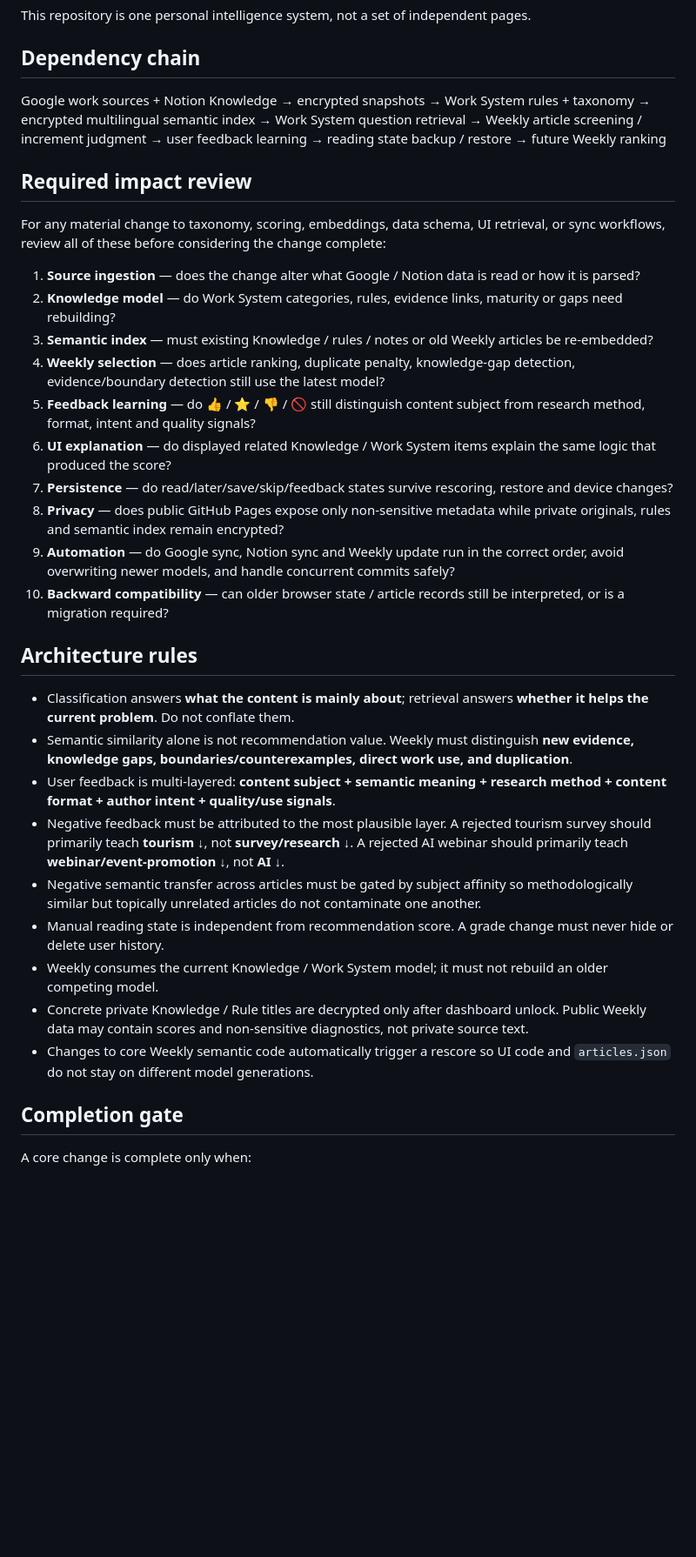
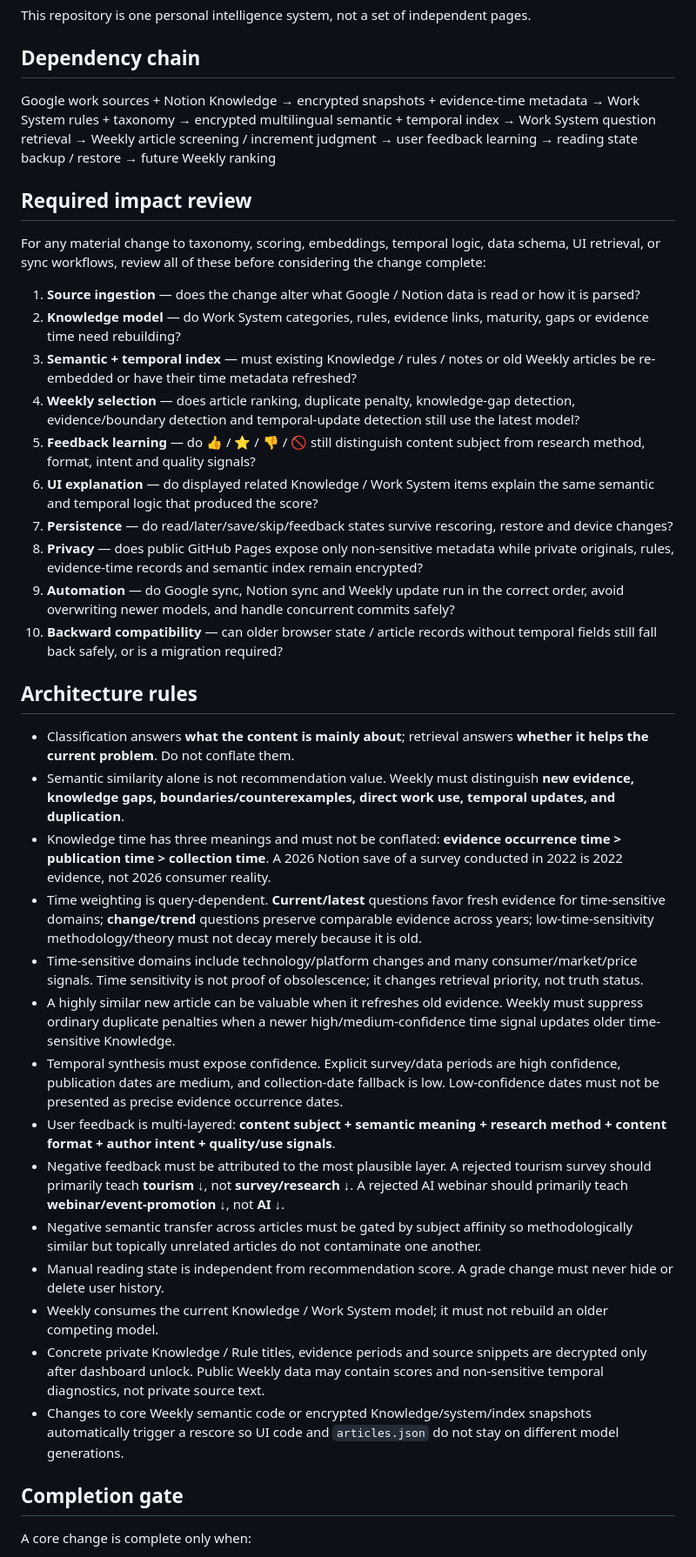
Before and after one commit to syukaisan-lang/weekly-intelligence, a Markdown page: CHANGE_IMPACT.md, the part around one of its changes. Shown at 87% size. GitHub-like rendering; blank space fills up the shorter version.

Commit message:
Document temporal knowledge architecture

```diff
--- a/CHANGE_IMPACT.md
+++ b/CHANGE_IMPACT.md
@@ -5,9 +5,9 @@ This repository is one personal intelligence system, not a set of independent pa
 ## Dependency chain
 
 Google work sources + Notion Knowledge
-→ encrypted snapshots
+→ encrypted snapshots + evidence-time metadata
 → Work System rules + taxonomy
-→ encrypted multilingual semantic index
+→ encrypted multilingual semantic + temporal index
 → Work System question retrieval
 → Weekly article screening / increment judgment
 → user feedback learning
@@ -16,30 +16,35 @@ Google work sources + Notion Knowledge
 
 ## Required impact review
 
-For any material change to taxonomy, scoring, embeddings, data schema, UI retrieval, or sync workflows, review all of these before considering the change complete:
+For any material change to taxonomy, scoring, embeddings, temporal logic, data schema, UI retrieval, or sync workflows, review all of these before considering the change complete:
 
 1. **Source ingestion** — does the change alter what Google / Notion data is read or how it is parsed?
-2. **Knowledge model** — do Work System categories, rules, evidence links, maturity or gaps need rebuilding?
-3. **Semantic index** — must existing Knowledge / rules / notes or old Weekly articles be re-embedded?
-4. **Weekly selection** — does article ranking, duplicate penalty, knowledge-gap detection, evidence/boundary detection still use the latest model?
+2. **Knowledge model** — do Work System categories, rules, evidence links, maturity, gaps or evidence time need rebuilding?
+3. **Semantic + temporal index** — must existing Knowledge / rules / notes or old Weekly articles be re-embedded or have their time metadata refreshed?
+4. **Weekly selection** — does article ranking, duplicate penalty, knowledge-gap detection, evidence/boundary detection and temporal-update detection still use the latest model?
 5. **Feedback learning** — do 👍 / ⭐ / 👎 / 🚫 still distinguish content subject from research method, format, intent and quality signals?
-6. **UI explanation** — do displayed related Knowledge / Work System items explain the same logic that produced the score?
+6. **UI explanation** — do displayed related Knowledge / Work System items explain the same semantic and temporal logic that produced the score?
 7. **Persistence** — do read/later/save/skip/feedback states survive rescoring, restore and device changes?
-8. **Privacy** — does public GitHub Pages expose only non-sensitive metadata while private originals, rules and semantic index remain encrypted?
+8. **Privacy** — does public GitHub Pages expose only non-sensitive metadata while private originals, rules, evidence-time records and semantic index remain encrypted?
 9. **Automation** — do Google sync, Notion sync and Weekly update run in the correct order, avoid overwriting newer models, and handle concurrent commits safely?
-10. **Backward compatibility** — can older browser state / article records still be interpreted, or is a migration required?
+10. **Backward compatibility** — can older browser state / article records without temporal fields still fall back safely, or is a migration required?
 
 ## Architecture rules
 
 - Classification answers **what the content is mainly about**; retrieval answers **whether it helps the current problem**. Do not conflate them.
-- Semantic similarity alone is not recommendation value. Weekly must distinguish **new evidence, knowledge gaps, boundaries/counterexamples, direct work use, and duplication**.
+- Semantic similarity alone is not recommendation value. Weekly must distinguish **new evidence, knowledge gaps, boundaries/counterexamples, direct work use, temporal updates, and duplication**.
+- Knowledge time has three meanings and must not be conflated: **evidence occurrence time > publication time > collection time**. A 2026 Notion save of a survey conducted in 2022 is 2022 evidence, not 2026 consumer reality.
+- Time weighting is query-dependent. **Current/latest** questions favor fresh evidence for time-sensitive domains; **change/trend** questions preserve comparable evidence across years; low-time-sensitivity methodology/theory must not decay merely because it is old.
+- Time-sensitive domains include technology/platform changes and many consumer/market/price signals. Time sensitivity is not proof of obsolescence; it changes retrieval priority, not truth status.
+- A highly similar new article can be valuable when it refreshes old evidence. Weekly must suppress ordinary duplicate penalties when a newer high/medium-confidence time signal updates older time-sensitive Knowledge.
+- Temporal synthesis must expose confidence. Explicit survey/data periods are high confidence, publication dates are medium, and collection-date fallback is low. Low-confidence dates must not be presented as precise evidence occurrence dates.
 - User feedback is multi-layered: **content subject + semantic meaning + research method + content format + author intent + quality/use signals**.
 - Negative feedback must be attributed to the most plausible layer. A rejected tourism survey should primarily teach **tourism ↓**, not **survey/research ↓**. A rejected AI webinar should primarily teach **webinar/event-promotion ↓**, not **AI ↓**.
 - Negative semantic transfer across articles must be gated by subject affinity so methodologically similar but topically unrelated articles do not contaminate one another.
 - Manual reading state is independent from recommendation score. A grade change must never hide or delete user history.
 - Weekly consumes the current Knowledge / Work System model; it must not rebuild an older competing model.
-- Concrete private Knowledge / Rule titles are decrypted only after dashboard unlock. Public Weekly data may contain scores and non-sensitive diagnostics, not private source text.
-- Changes to core Weekly semantic code automatically trigger a rescore so UI code and `articles.json` do not stay on different model generations.
+- Concrete private Knowledge / Rule titles, evidence periods and source snippets are decrypted only after dashboard unlock. Public Weekly data may contain scores and non-sensitive temporal diagnostics, not private source text.
+- Changes to core Weekly semantic code or encrypted Knowledge/system/index snapshots automatically trigger a rescore so UI code and `articles.json` do not stay on different model generations.
 
 ## Completion gate
 
```
Also changed, not shown: other parts of CHANGE_IMPACT.md (+1 -1 lines).
